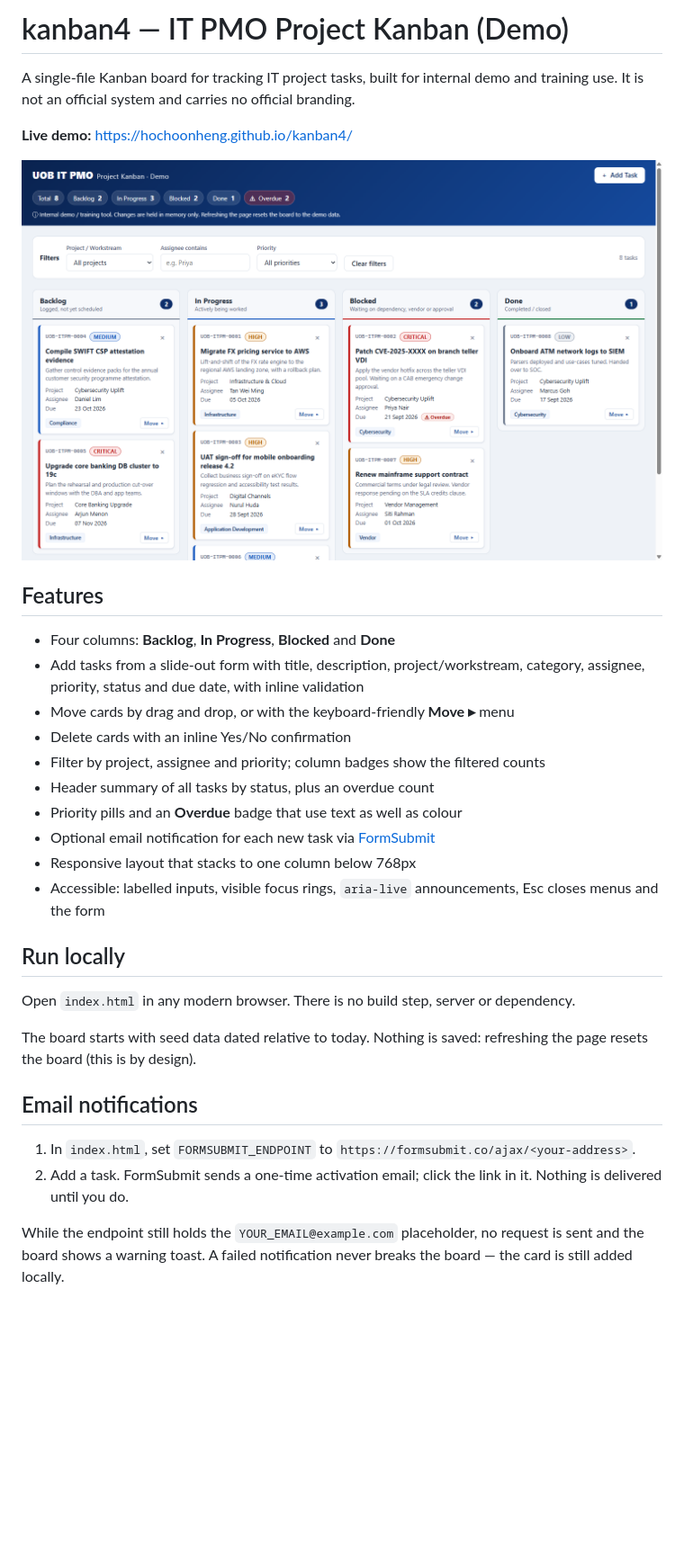
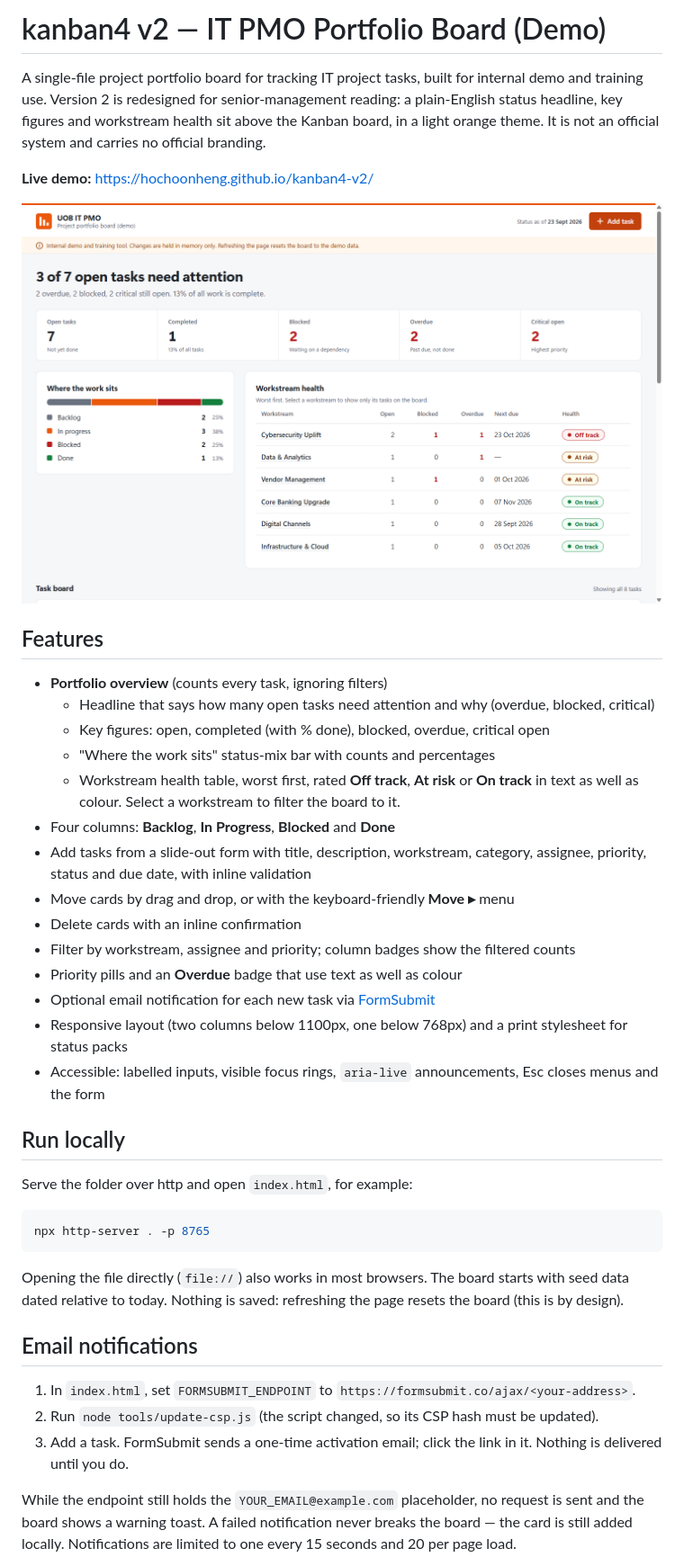
Before and after one commit to hochoonheng/kanban4-v2, a Markdown page: README.md, the part around one of its changes. Shown at 90% size. Rendered like a GitHub page; pictures changed too: docs/screenshot.png; blank space fills up the shorter version.

````diff
--- a/README.md
+++ b/README.md
@@ -1,6 +1,6 @@
-# kanban4 — IT PMO Project Kanban (Demo)
+# kanban4 v2 — IT PMO Portfolio Board (Demo)
 
-A single-file Kanban board for tracking IT project tasks, built for internal demo and training use. It is not an official system and carries no official branding.
+A single-file project portfolio board for tracking IT project tasks, built for internal demo and training use. Version 2 is redesigned for senior-management reading: a plain-English status headline, key figures and workstream health sit above the Kanban board, in a light orange theme. It is not an official system and carries no official branding.
 
-**Live demo:** https://hochoonheng.github.io/kanban4/
+**Live demo:** https://hochoonheng.github.io/kanban4-v2/
 
@@ -8,27 +8,36 @@ A single-file Kanban board for tracking IT project tasks, built for internal dem
 
 ## Features
 
+- **Portfolio overview** (counts every task, ignoring filters)
+  - Headline that says how many open tasks need attention and why (overdue, blocked, critical)
+  - Key figures: open, completed (with % done), blocked, overdue, critical open
+  - "Where the work sits" status-mix bar with counts and percentages
+  - Workstream health table, worst first, rated **Off track**, **At risk** or **On track** in text as well as colour. Select a workstream to filter the board to it.
 - Four columns: **Backlog**, **In Progress**, **Blocked** and **Done**
-- Add tasks from a slide-out form with title, description, project/workstream, category, assignee, priority, status and due date, with inline validation
+- Add tasks from a slide-out form with title, description, workstream, category, assignee, priority, status and due date, with inline validation
 - Move cards by drag and drop, or with the keyboard-friendly **Move ▸** menu
-- Delete cards with an inline Yes/No confirmation
-- Filter by project, assignee and priority; column badges show the filtered counts
-- Header summary of all tasks by status, plus an overdue count
+- Delete cards with an inline confirmation
+- Filter by workstream, assignee and priority; column badges show the filtered counts
 - Priority pills and an **Overdue** badge that use text as well as colour
 - Optional email notification for each new task via [FormSubmit](https://formsubmit.co/)
-- Responsive layout that stacks to one column below 768px
+- Responsive layout (two columns below 1100px, one below 768px) and a print stylesheet for status packs
 - Accessible: labelled inputs, visible focus rings, `aria-live` announcements, Esc closes menus and the form
 
 ## Run locally
 
-Open `index.html` in any modern browser. There is no build step, server or dependency.
+Serve the folder over http and open `index.html`, for example:
 
-The board starts with seed data dated relative to today. Nothing is saved: refreshing the page resets the board (this is by design).
+```bash
+npx http-server . -p 8765
+```
+
+Opening the file directly (`file://`) also works in most browsers. The board starts with seed data dated relative to today. Nothing is saved: refreshing the page resets the board (this is by design).
 
 ## Email notifications
 
 1. In `index.html`, set `FORMSUBMIT_ENDPOINT` to `https://formsubmit.co/ajax/<your-address>`.
-2. Add a task. FormSubmit sends a one-time activation email; click the link in it. Nothing is delivered until you do.
+2. Run `node tools/update-csp.js` (the script changed, so its CSP hash must be updated).
+3. Add a task. FormSubmit sends a one-time activation email; click the link in it. Nothing is delivered until you do.
 
-While the endpoint still holds the `YOUR_EMAIL@example.com` placeholder, no request is sent and the board shows a warning toast. A failed notification never breaks the board — the card is still added locally.
+While the endpoint still holds the `YOUR_EMAIL@example.com` placeholder, no request is sent and the board shows a warning toast. A failed notification never breaks the board — the card is still added locally. Notifications are limited to one every 15 seconds and 20 per page load.
 
````
Also changed, not shown: other parts of README.md (+17 -3 lines), CLAUDE.md (+11 -7 lines), 2 other files.
